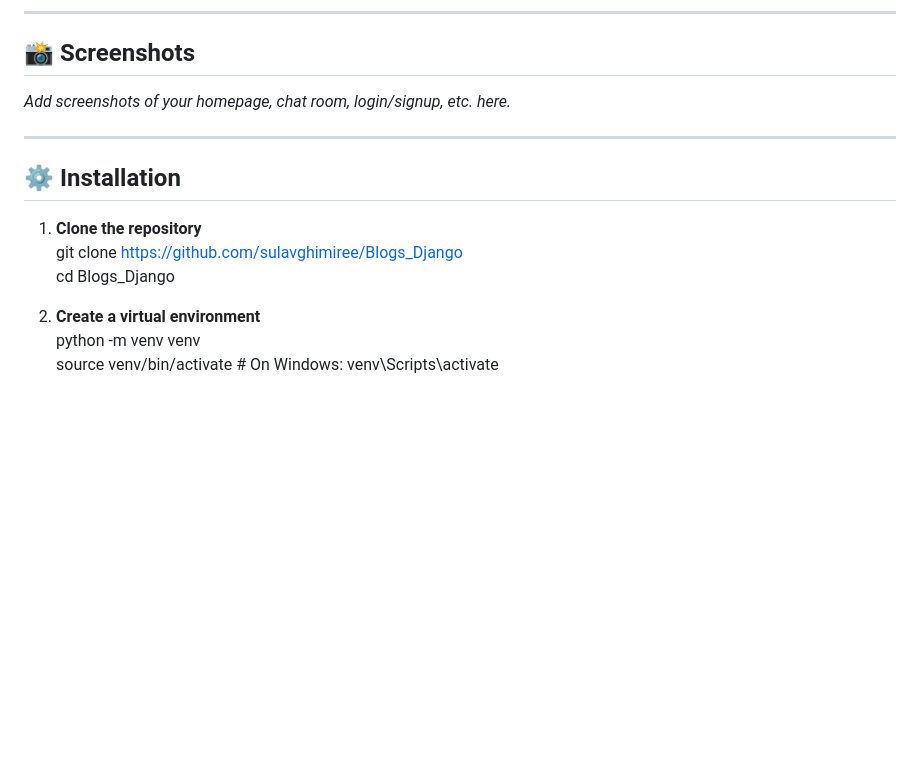
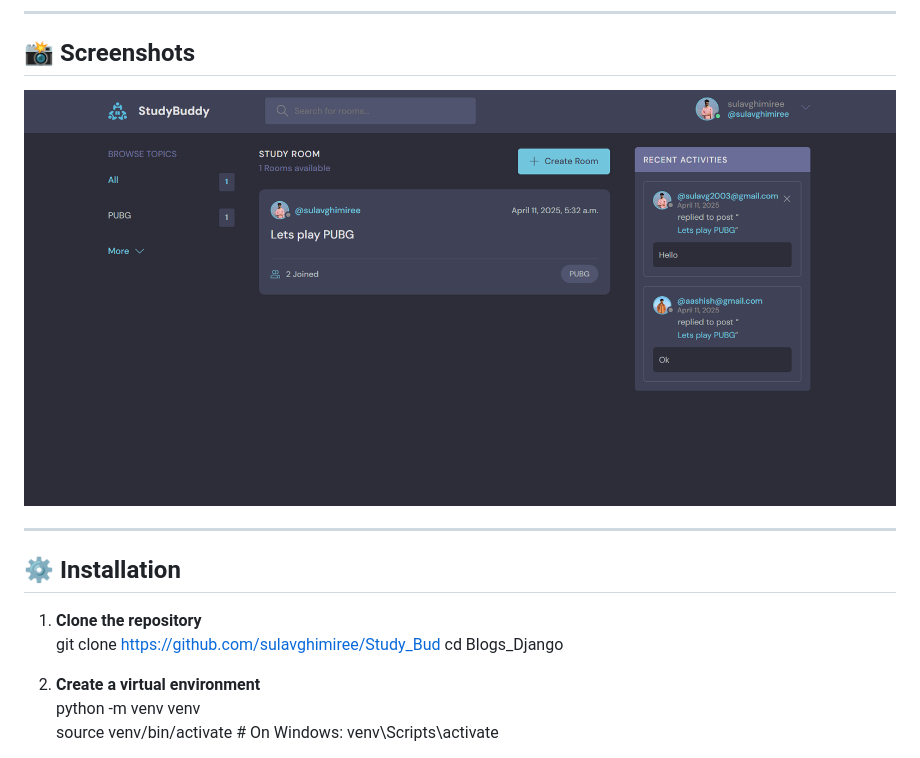
Before and after one commit to sulavghimiree/Study_Bud, a Markdown page: Readme.md, the part around the change. Rendered like a GitHub page; pictures changed too: image.png (added); blank space fills up the shorter version.

Commit message:
added image

```diff
--- a/Readme.md
+++ b/Readme.md
@@ -27,14 +27,14 @@ StudyBud is a Django-based web application designed to bring students together i
 
 ## 📸 Screenshots
 
-_Add screenshots of your homepage, chat room, login/signup, etc. here._
+![alt text](image.png)
 
 ---
 
 ## ⚙️ Installation
 
 1. **Clone the repository**
-   git clone https://github.com/sulavghimiree/Blogs_Django
+   git clone https://github.com/sulavghimiree/Study_Bud
    cd Blogs_Django
 
 2. **Create a virtual environment**
```
